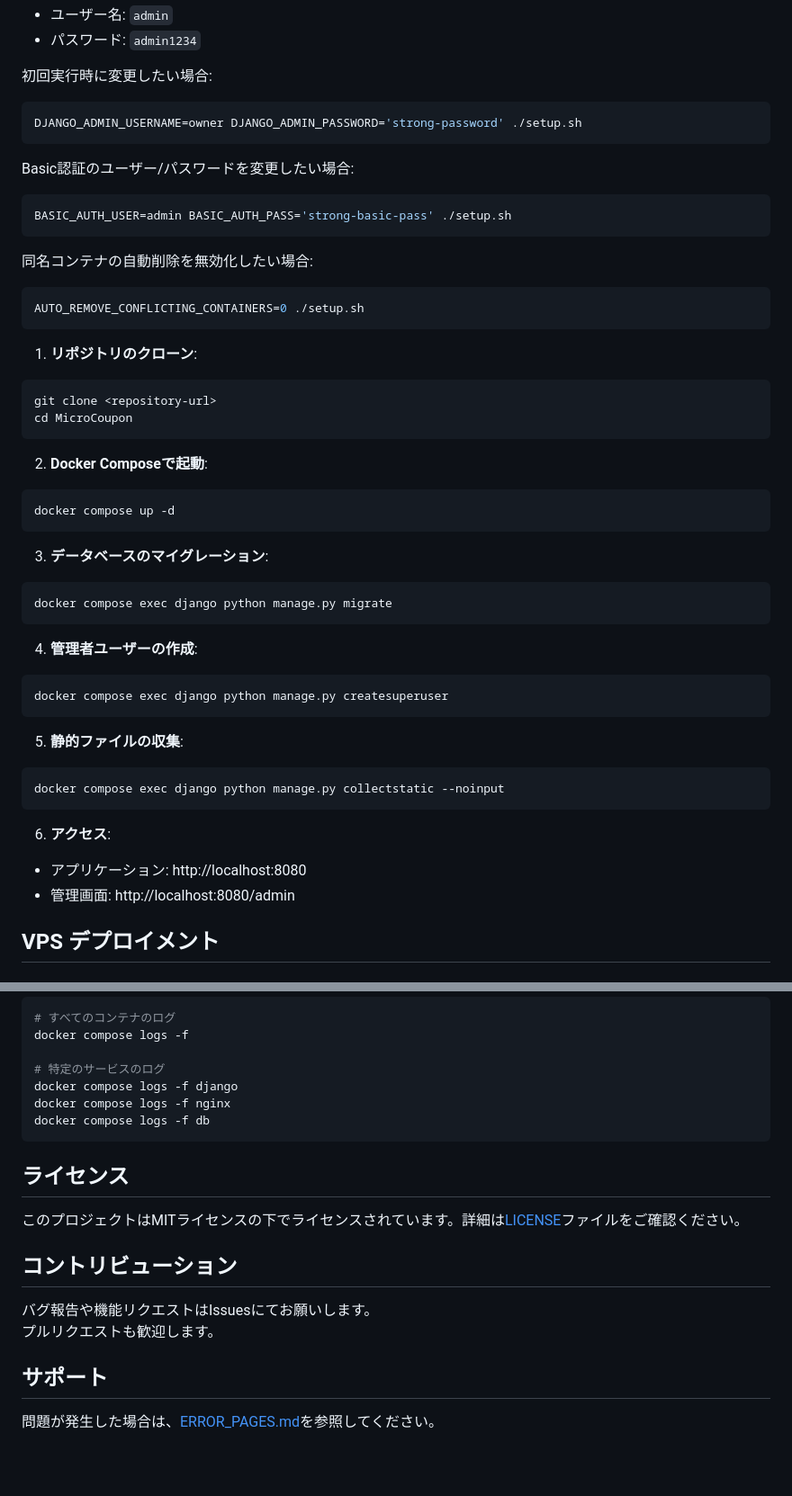
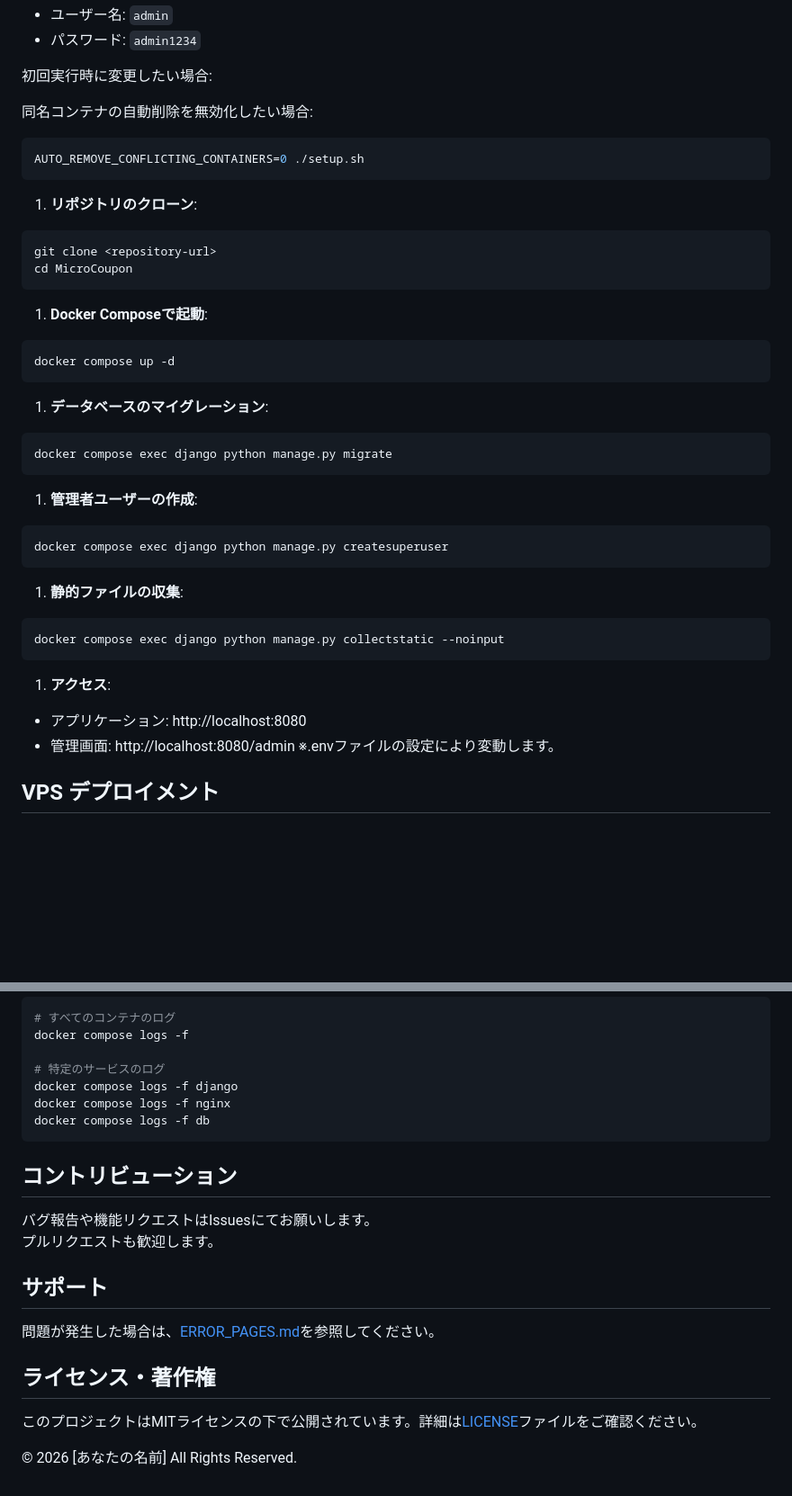
Before and after one commit to mikannohako/MicroCoupon, a Markdown page: README.md, 2 parts joined by grey strips. Shown at 90% size. GitHub-like rendering; blank space fills up the shorter version.

Commit message:
セットアップスクリプトや著作権についてREADMEに明記

````diff
--- a/README.md
+++ b/README.md
@@ -147,15 +158,6 @@ chmod +x setup.sh
 
 初回実行時に変更したい場合:
 
-```bash
-DJANGO_ADMIN_USERNAME=owner DJANGO_ADMIN_PASSWORD='strong-password' ./setup.sh
-```
-
-Basic認証のユーザー/パスワードを変更したい場合:
-
-```bash
-BASIC_AUTH_USER=admin BASIC_AUTH_PASS='strong-basic-pass' ./setup.sh
-```
 
 同名コンテナの自動削除を無効化したい場合:
 
@@ -169,29 +171,30 @@ git clone <repository-url>
 cd MicroCoupon
 ```
 
-2. **Docker Composeで起動**:
+1. **Docker Composeで起動**:
 ```bash
 docker compose up -d
 ```
 
-3. **データベースのマイグレーション**:
+1. **データベースのマイグレーション**:
 ```bash
 docker compose exec django python manage.py migrate
 ```
 
-4. **管理者ユーザーの作成**:
+1. **管理者ユーザーの作成**:
 ```bash
 docker compose exec django python manage.py createsuperuser
 ```
 
-5. **静的ファイルの収集**:
+1. **静的ファイルの収集**:
 ```bash
 docker compose exec django python manage.py collectstatic --noinput
 ```
 
-6. **アクセス**:
+1. **アクセス**:
 - アプリケーション: http://localhost:8080
 - 管理画面: http://localhost:8080/admin
+※.envファイルの設定により変動します。
 
 ## VPS デプロイメント
 
@@ -255,10 +249,6 @@ docker compose logs -f nginx
 docker compose logs -f db
 ```
 
-## ライセンス
-
-このプロジェクトはMITライセンスの下でライセンスされています。詳細は[LICENSE](LICENSE)ファイルをご確認ください。
-
 ## コントリビューション
 
 バグ報告や機能リクエストはIssuesにてお願いします。
@@ -267,3 +257,9 @@ docker compose logs -f db
 ## サポート
 
 問題が発生した場合は、[ERROR_PAGES.md](ERROR_PAGES.md)を参照してください。
+
+## ライセンス・著作権
+
+このプロジェクトはMITライセンスの下で公開されています。詳細は[LICENSE](LICENSE)ファイルをご確認ください。
+
+&copy; 2026 [あなたの名前] All Rights Reserved.
````
Also changed, not shown: other parts of README.md (+11 -9 lines).
